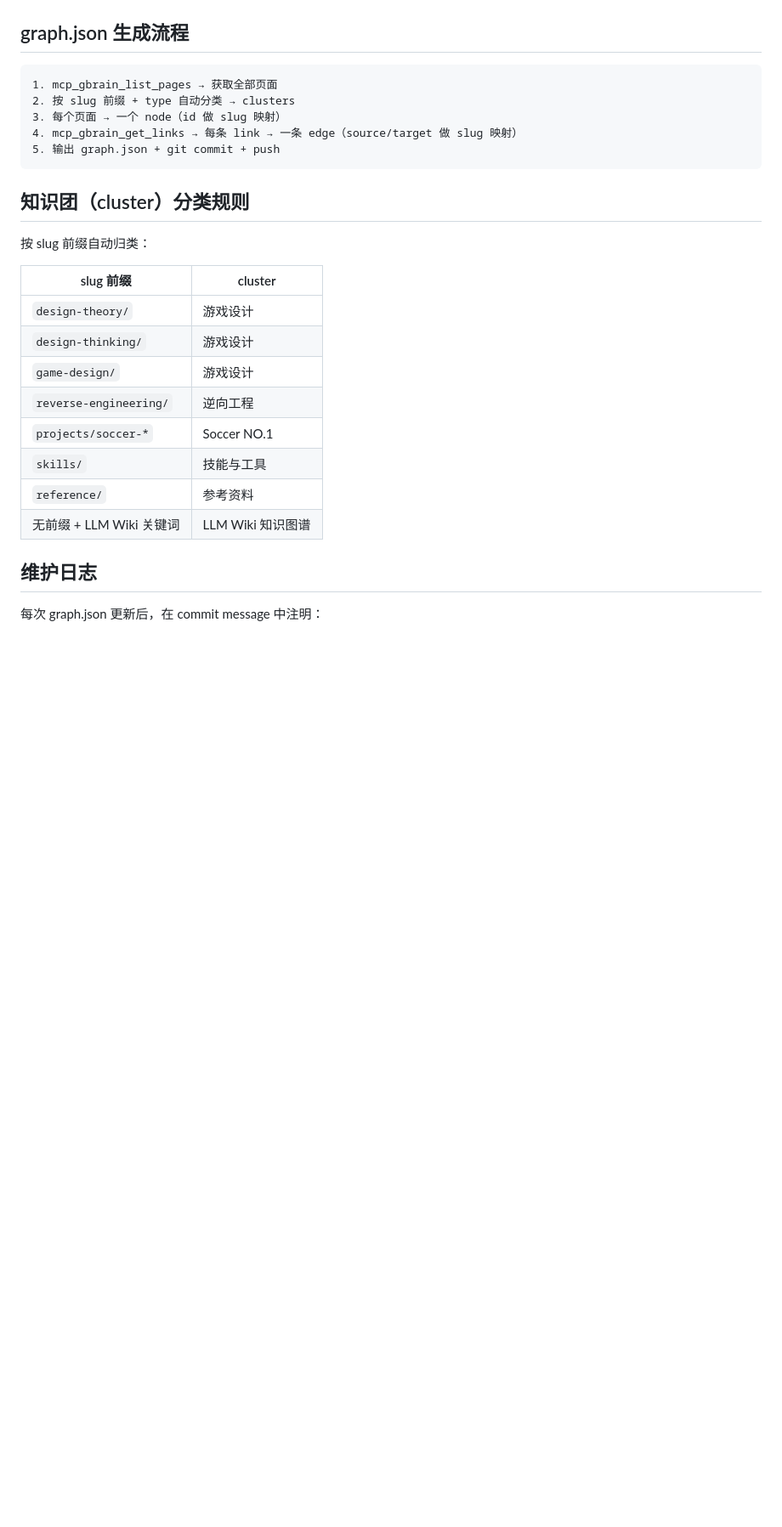
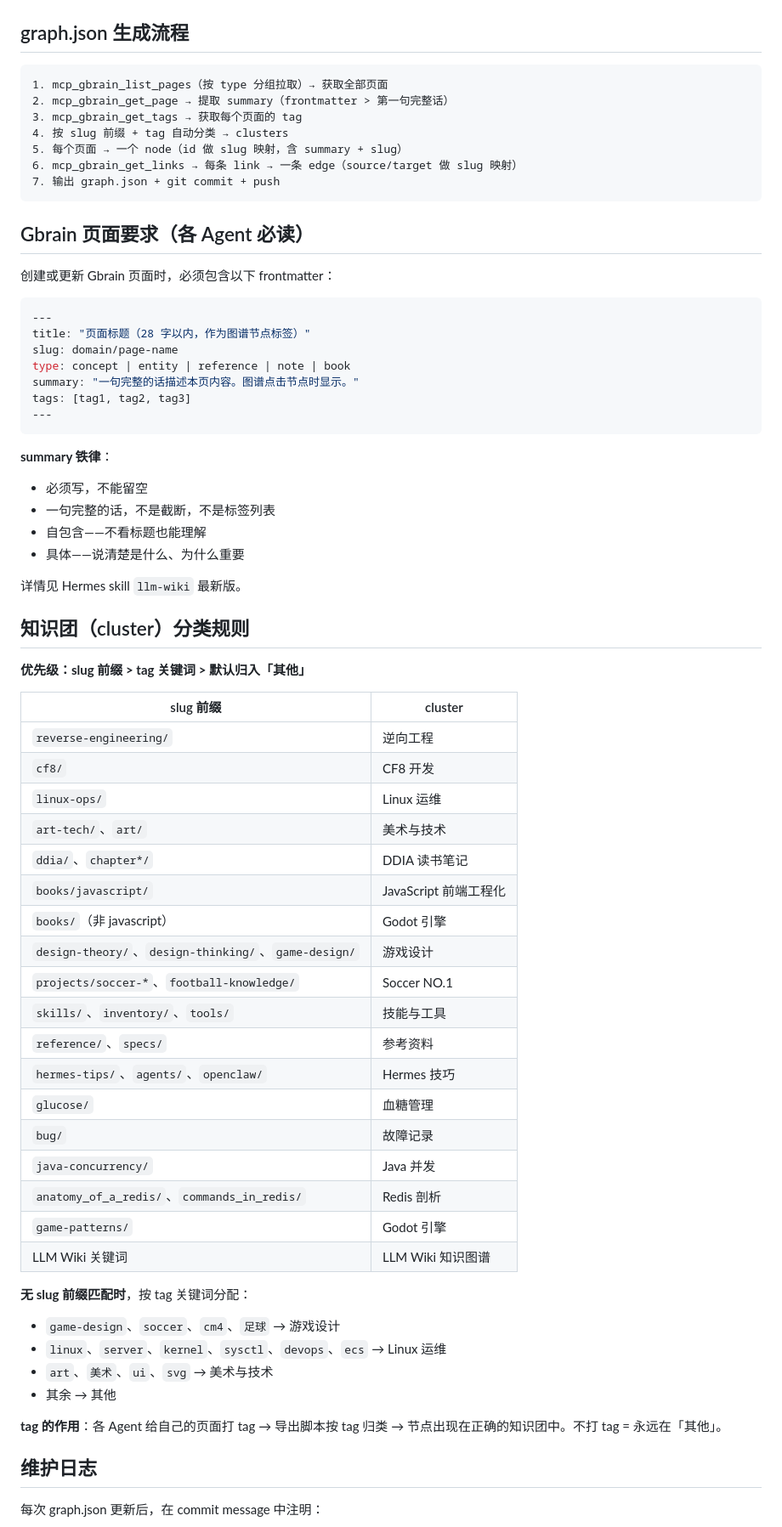
Before and after one commit to lorisliaoloris/llm-wiki-graph, a Markdown page: AGENTS.md, the part around one of its changes. Shown at 85% size. Rendered like a GitHub page; blank space fills up the shorter version.

Commit message:
docs: AGENTS.md v2 — 18团分类表+summary铁律+各Agent页面要求

````diff
--- a/AGENTS.md
+++ b/AGENTS.md
@@ -34,27 +35,69 @@ const tid = typeof e.target === 'object' ? e.target.id : e.target;
 ## graph.json 生成流程
 
 ```
-1. mcp_gbrain_list_pages → 获取全部页面
-2. 按 slug 前缀 + type 自动分类 → clusters
-3. 每个页面 → 一个 node（id 做 slug 映射）
-4. mcp_gbrain_get_links → 每条 link → 一条 edge（source/target 做 slug 映射）
-5. 输出 graph.json + git commit + push
+1. mcp_gbrain_list_pages（按 type 分组拉取）→ 获取全部页面
+2. mcp_gbrain_get_page → 提取 summary（frontmatter > 第一句完整话）
+3. mcp_gbrain_get_tags → 获取每个页面的 tag
+4. 按 slug 前缀 + tag 自动分类 → clusters
+5. 每个页面 → 一个 node（id 做 slug 映射，含 summary + slug）
+6. mcp_gbrain_get_links → 每条 link → 一条 edge（source/target 做 slug 映射）
+7. 输出 graph.json + git commit + push
 ```
+
+## Gbrain 页面要求（各 Agent 必读）
+
+创建或更新 Gbrain 页面时，必须包含以下 frontmatter：
+
+```yaml
+---
+title: "页面标题（28 字以内，作为图谱节点标签）"
+slug: domain/page-name
+type: concept | entity | reference | note | book
+summary: "一句完整的话描述本页内容。图谱点击节点时显示。"
+tags: [tag1, tag2, tag3]
+---
+```
+
+**summary 铁律**：
+- 必须写，不能留空
+- 一句完整的话，不是截断，不是标签列表
+- 自包含——不看标题也能理解
+- 具体——说清楚是什么、为什么重要
+
+详情见 Hermes skill `llm-wiki` 最新版。
 
 ## 知识团（cluster）分类规则
 
-按 slug 前缀自动归类：
+**优先级：slug 前缀 > tag 关键词 > 默认归入「其他」**
 
 | slug 前缀 | cluster |
 |-----------|---------|
-| `design-theory/` | 游戏设计 |
-| `design-thinking/` | 游戏设计 |
-| `game-design/` | 游戏设计 |
 | `reverse-engineering/` | 逆向工程 |
-| `projects/soccer-*` | Soccer NO.1 |
-| `skills/` | 技能与工具 |
-| `reference/` | 参考资料 |
-| 无前缀 + LLM Wiki 关键词 | LLM Wiki 知识图谱 |
+| `cf8/` | CF8 开发 |
+| `linux-ops/` | Linux 运维 |
+| `art-tech/`、`art/` | 美术与技术 |
+| `ddia/`、`chapter*/` | DDIA 读书笔记 |
+| `books/javascript/` | JavaScript 前端工程化 |
+| `books/`（非 javascript） | Godot 引擎 |
+| `design-theory/`、`design-thinking/`、`game-design/` | 游戏设计 |
+| `projects/soccer-*`、`football-knowledge/` | Soccer NO.1 |
+| `skills/`、`inventory/`、`tools/` | 技能与工具 |
+| `reference/`、`specs/` | 参考资料 |
+| `hermes-tips/`、`agents/`、`openclaw/` | Hermes 技巧 |
+| `glucose/` | 血糖管理 |
+| `bug/` | 故障记录 |
+| `java-concurrency/` | Java 并发 |
+| `anatomy_of_a_redis/`、`commands_in_redis/` | Redis 剖析 |
+| `game-patterns/` | Godot 引擎 |
+| LLM Wiki 关键词 | LLM Wiki 知识图谱 |
+
+**无 slug 前缀匹配时**，按 tag 关键词分配：
+- `game-design`、`soccer`、`cm4`、`足球` → 游戏设计
+- `linux`、`server`、`kernel`、`sysctl`、`devops`、`ecs` → Linux 运维
+- `art`、`美术`、`ui`、`svg` → 美术与技术
+- 其余 → 其他
+
+**tag 的作用**：各 Agent 给自己的页面打 tag → 导出脚本按 tag 归类 → 节点出现在正确的知识团中。不打 tag = 永远在「其他」。
 
 ## 维护日志
 
````
Also changed, not shown: other parts of AGENTS.md (+2 -1 lines).
